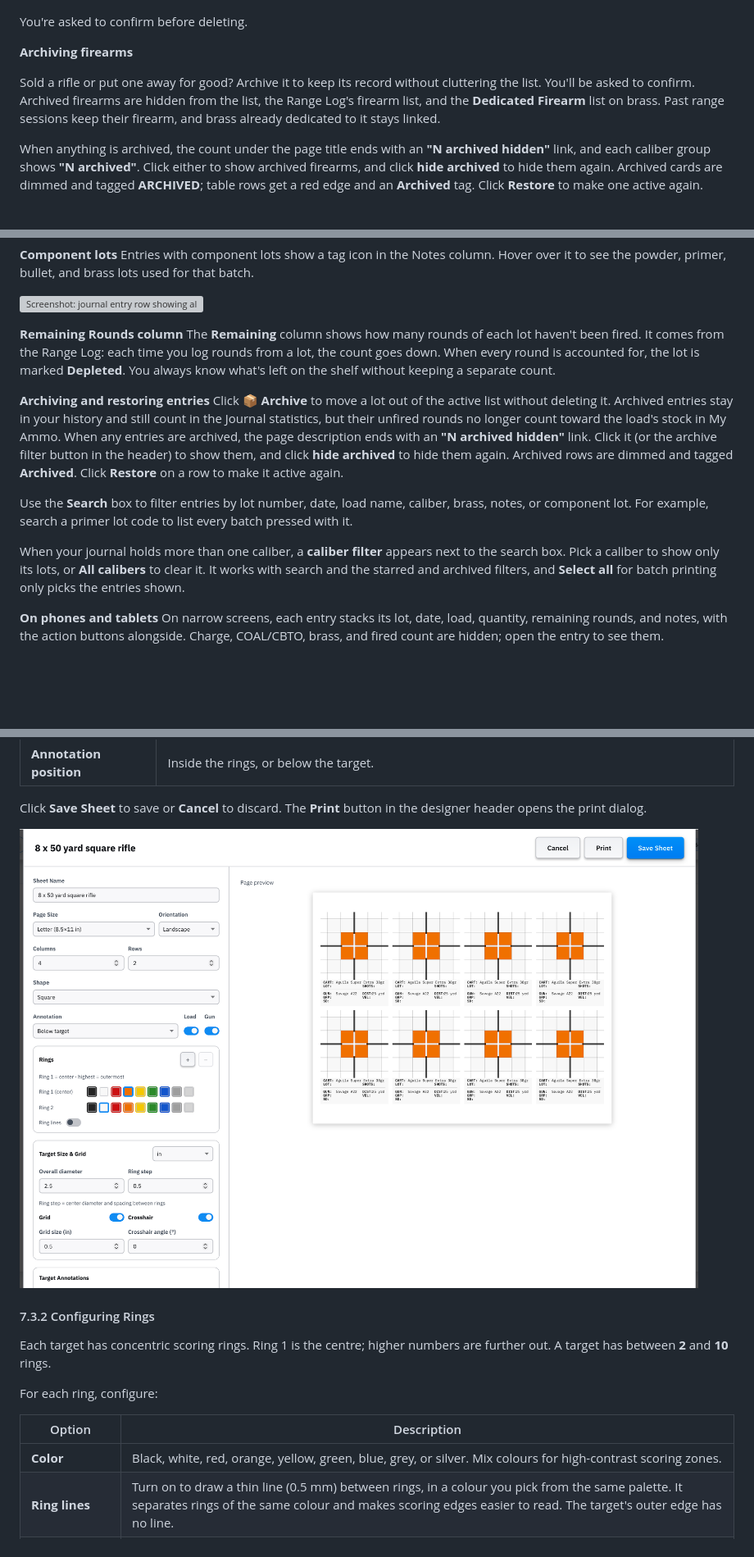
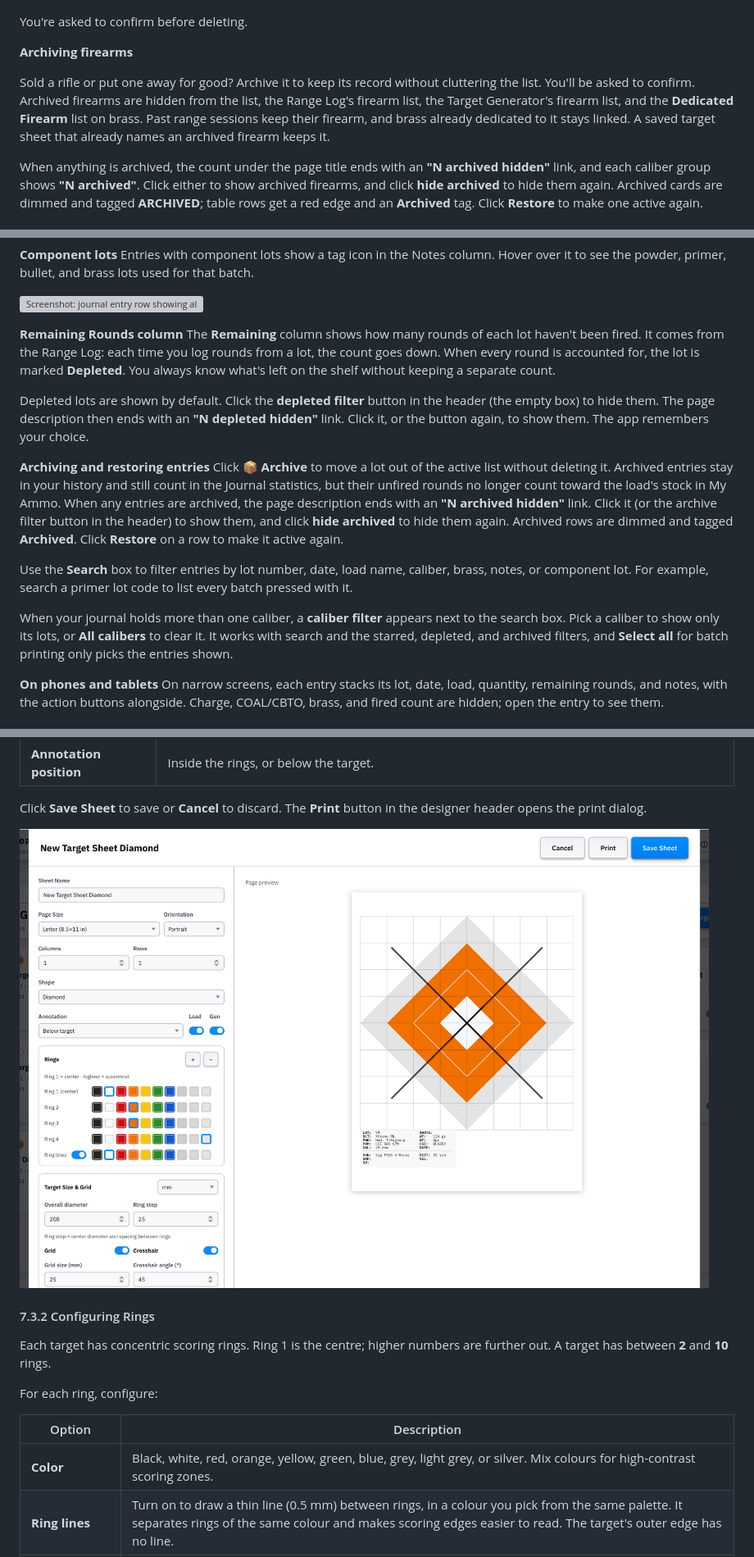
Before and after one commit to fmalpartida/reloading-cost-calculator, a Markdown page: README.md, 3 parts joined by grey strips. Shown at 82% size. Drawn GitHub-style; pictures changed too: images/target-generator-designer.png; blank space fills up the shorter version; grey boxes are pictures that could not be loaded.

```diff
--- a/README.md
+++ b/README.md
@@ -722,7 +725,7 @@ You're asked to confirm before deleting.
 
 **Archiving firearms**
 
-Sold a rifle or put one away for good? Archive it to keep its record without cluttering the list. You'll be asked to confirm. Archived firearms are hidden from the list, the Range Log's firearm list, and the **Dedicated Firearm** list on brass. Past range sessions keep their firearm, and brass already dedicated to it stays linked.
+Sold a rifle or put one away for good? Archive it to keep its record without cluttering the list. You'll be asked to confirm. Archived firearms are hidden from the list, the Range Log's firearm list, the Target Generator's firearm list, and the **Dedicated Firearm** list on brass. Past range sessions keep their firearm, and brass already dedicated to it stays linked. A saved target sheet that already names an archived firearm keeps it.
 
 When anything is archived, the count under the page title ends with an **"N archived hidden"** link, and each caliber group shows **"N archived"**. Click either to show archived firearms, and click **hide archived** to hide them again. Archived cards are dimmed and tagged **ARCHIVED**; table rows get a red edge and an **Archived** tag. Click **Restore** to make one active again.
 
@@ -852,12 +855,14 @@ Entries with component lots show a tag icon in the Notes column. Hover over it t
 **Remaining Rounds column**
 The **Remaining** column shows how many rounds of each lot haven't been fired. It comes from the Range Log: each time you log rounds from a lot, the count goes down. When every round is accounted for, the lot is marked **Depleted**. You always know what's left on the shelf without keeping a separate count.
 
+Depleted lots are shown by default. Click the **depleted filter** button in the header (the empty box) to hide them. The page description then ends with an **"N depleted hidden"** link. Click it, or the button again, to show them. The app remembers your choice.
+
 **Archiving and restoring entries**
 Click **📦 Archive** to move a lot out of the active list without deleting it. Archived entries stay in your history and still count in the Journal statistics, but their unfired rounds no longer count toward the load's stock in My Ammo. When any entries are archived, the page description ends with an **"N archived hidden"** link. Click it (or the archive filter button in the header) to show them, and click **hide archived** to hide them again. Archived rows are dimmed and tagged **Archived**. Click **Restore** on a row to make it active again.
 
 Use the **Search** box to filter entries by lot number, date, load name, caliber, brass, notes, or component lot. For example, search a primer lot code to list every batch pressed with it.
 
-When your journal holds more than one caliber, a **caliber filter** appears next to the search box. Pick a caliber to show only its lots, or **All calibers** to clear it. It works with search and the starred and archived filters, and **Select all** for batch printing only picks the entries shown.
+When your journal holds more than one caliber, a **caliber filter** appears next to the search box. Pick a caliber to show only its lots, or **All calibers** to clear it. It works with search and the starred, depleted, and archived filters, and **Select all** for batch printing only picks the entries shown.
 
 **On phones and tablets**
 On narrow screens, each entry stacks its lot, date, load, quantity, remaining rounds, and notes, with the action buttons alongside. Charge, COAL/CBTO, brass, and fired count are hidden; open the entry to see them.
@@ -1371,7 +1378,7 @@ For each ring, configure:
 
 | Option | Description |
 |--------|-------------|
-| **Color** | Black, white, red, orange, yellow, green, blue, grey, or silver. Mix colours for high-contrast scoring zones. |
+| **Color** | Black, white, red, orange, yellow, green, blue, grey, light grey, or silver. Mix colours for high-contrast scoring zones. |
 | **Ring lines** | Turn on to draw a thin line (0.5 mm) between rings, in a colour you pick from the same palette. It separates rings of the same colour and makes scoring edges easier to read. The target's outer edge has no line. |
 | **Overall diameter** | The outer diameter of the outermost ring (in inches or mm). |
 | **Ring step** | The gap between ring edges, which sets how wide each scoring band is. |
```
Also changed, not shown: other parts of README.md (+13 -8 lines), images/journal-overview.png, images/my-ammo.png.
